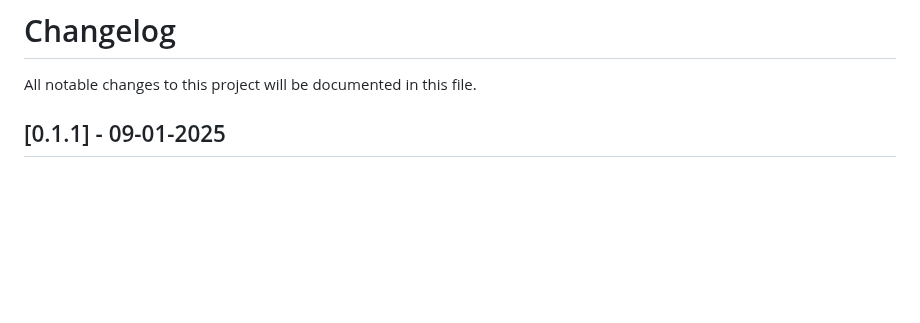
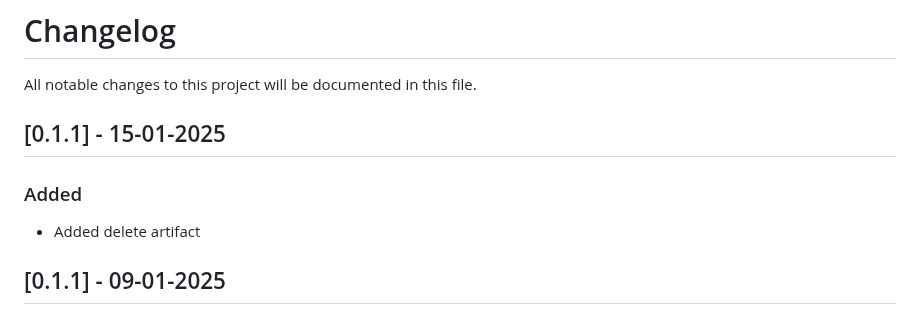
Before and after one commit to Engineering-Research-and-Development/dsp-true-connector, a Markdown page: CHANGELOG.md, the part around the change. GitHub-like rendering; blank space fills up the shorter version.

Commit message:
updated chagelod

```diff
--- a/CHANGELOG.md
+++ b/CHANGELOG.md
@@ -1,5 +1,11 @@
 # Changelog
 All notable changes to this project will be documented in this file.
+
+## [0.1.1] - 15-01-2025
+
+### Added
+
+ - Added delete artifact
 
 ## [0.1.1] - 09-01-2025
 
```
